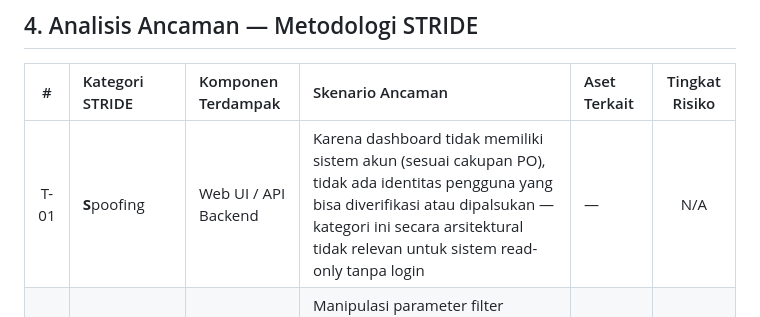
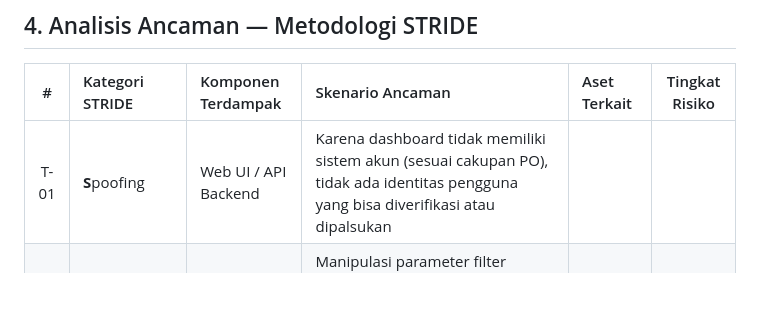
Before and after one commit to nabilroyyan/Kelompok3_DevOps, a Markdown page: docs/SEC-ENG/Threat_Modelling_V1.md, the part around one of its changes. Drawn GitHub-style; blank space fills up the shorter version.

Commit message:
docs : update Threat-Modelling-V1.md

```diff
--- a/docs/SEC-ENG/Threat_Modelling_V1.md
+++ b/docs/SEC-ENG/Threat_Modelling_V1.md
@@ -71,7 +71,7 @@ flowchart LR
 
 |  #   | Kategori STRIDE            | Komponen Terdampak          | Skenario Ancaman                                                                                                                                           | Aset Terkait     | Tingkat Risiko |
 | :--: | :------------------------- | :-------------------------- | :--------------------------------------------------------------------------------------------------------------------------------------------------------- | :--------------- | :-----------------: |
-| T-01 | **S**poofing               | Web UI / API Backend        | Karena dashboard tidak memiliki sistem akun (sesuai cakupan PO), tidak ada identitas pengguna yang bisa diverifikasi atau dipalsukan — kategori ini secara arsitektural tidak relevan untuk sistem read-only tanpa login | — | N/A |
+| T-01 | **S**poofing               | Web UI / API Backend        | Karena dashboard tidak memiliki sistem akun (sesuai cakupan PO), tidak ada identitas pengguna yang bisa diverifikasi atau dipalsukan
 | T-02 | **T**ampering              | Query API → Database        | Manipulasi parameter filter (Tahun/Bulan/Kategori) pada request untuk melakukan **SQL Injection**, mengubah/membaca data di luar cakupan yang diizinkan | A-01, A-02, A-03 |     **Kritis**      |
 | T-03 | **T**ampering              | Data in transit (WEB ↔ API) | Modifikasi data agregasi saat transit apabila komunikasi tidak dienkripsi (tanpa TLS)                                                                      | A-05             |       Tinggi        |
 | T-04 | **R**epudiation            | API Backend                 | Tidak adanya log akses membuat tim kesulitan menelusuri sumber trafik mencurigakan atau pola akses abnormal ke data sensitif                                | A-02, A-03       |       Sedang        |
```
Also changed, not shown: other parts of docs/SEC-ENG/Threat_Modelling_V1.md (+1 -1 lines).
